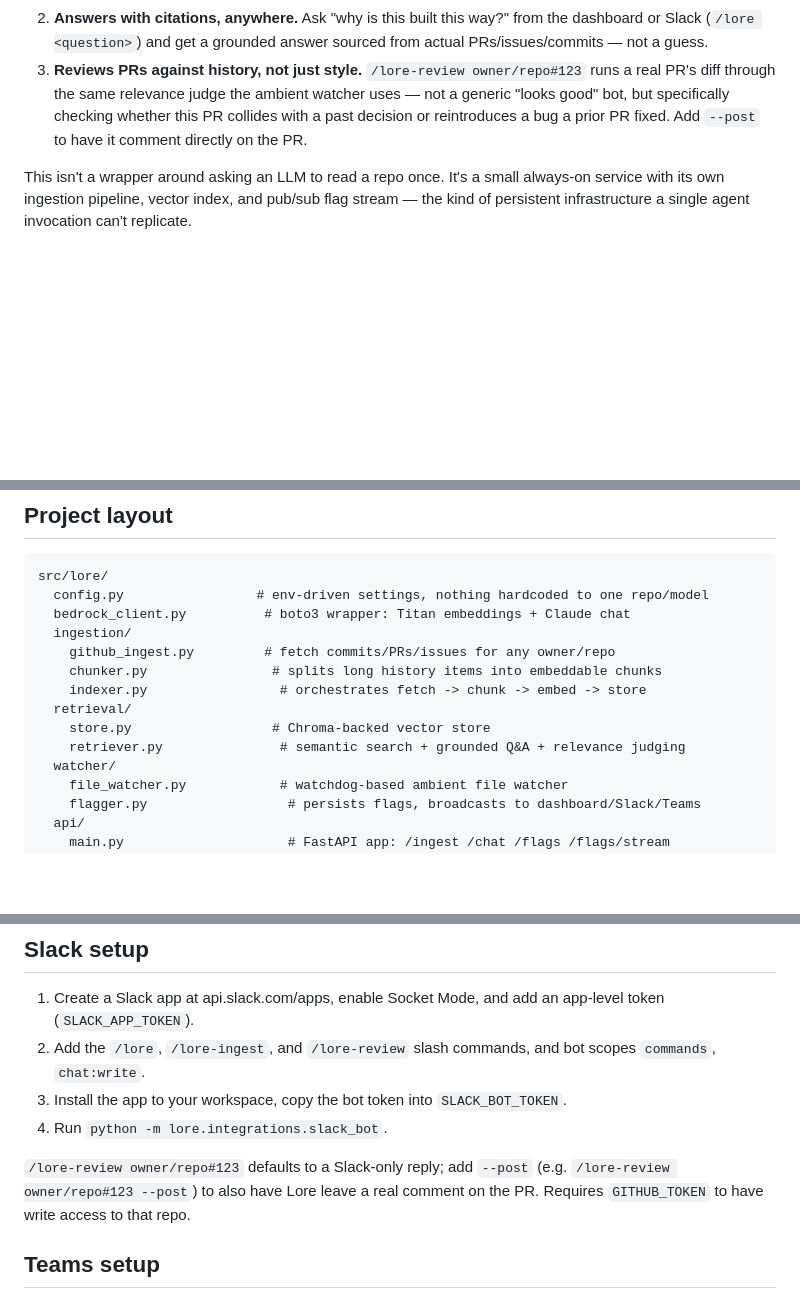
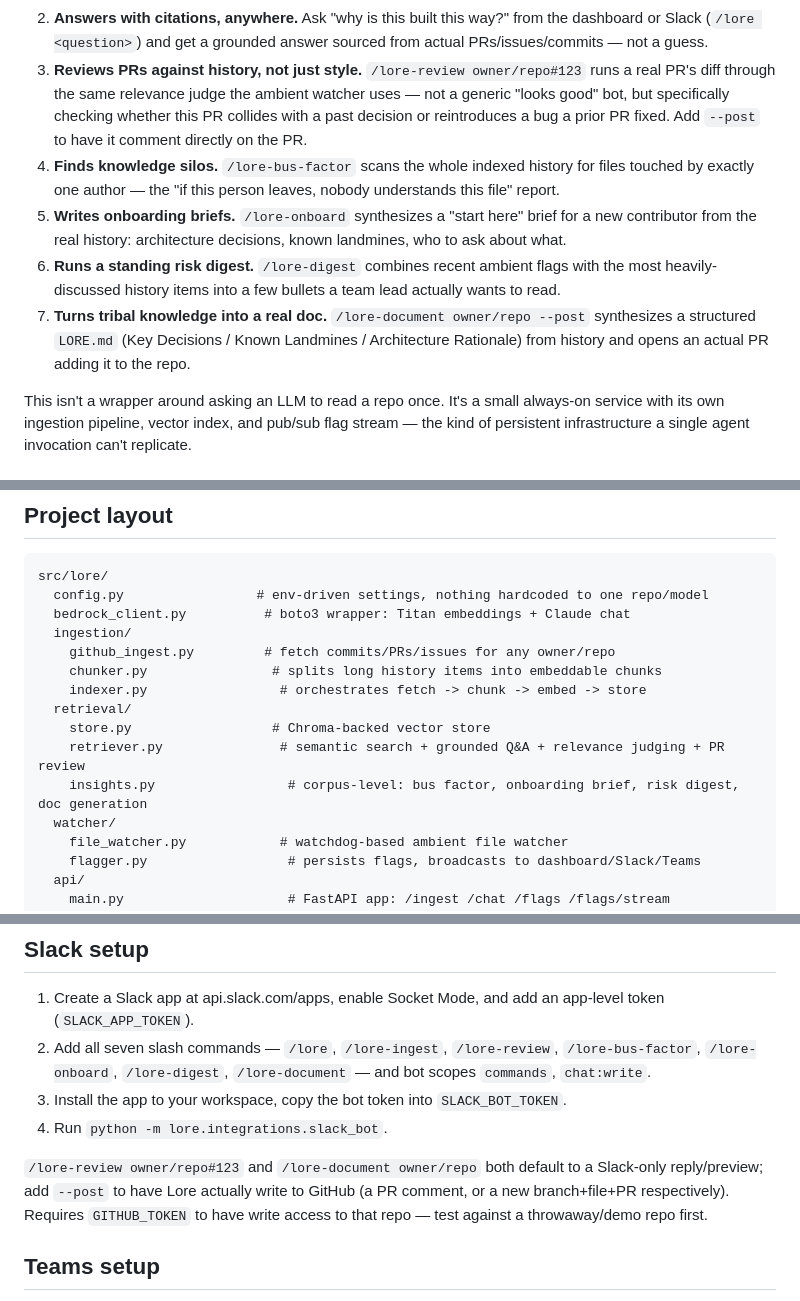
Before and after one commit to Thrinayani39e/lore, a Markdown page: README.md, 3 parts joined by grey strips. Rendered like a GitHub page; blank space fills up the shorter version.

Commit message:
Document all 7 Slack commands in README
Co-Authored-By: Claude Sonnet 5 <noreply@anthropic.com>

```diff
--- a/README.md
+++ b/README.md
@@ -9,6 +9,10 @@ Lore does. It continuously ingests a repo's commits, pull requests, and issues,
 1. **Watches ambiently.** A background watcher monitors your working tree. When you edit a file, Lore checks whether your change collides with something in the repo's own history — and only speaks up when it's a genuine, specific collision (not vague similarity). It posts the flag with citations, live, to a dashboard, Slack, or Teams.
 2. **Answers with citations, anywhere.** Ask "why is this built this way?" from the dashboard or Slack (`/lore <question>`) and get a grounded answer sourced from actual PRs/issues/commits — not a guess.
 3. **Reviews PRs against history, not just style.** `/lore-review owner/repo#123` runs a real PR's diff through the same relevance judge the ambient watcher uses — not a generic "looks good" bot, but specifically checking whether this PR collides with a past decision or reintroduces a bug a prior PR fixed. Add `--post` to have it comment directly on the PR.
+4. **Finds knowledge silos.** `/lore-bus-factor` scans the whole indexed history for files touched by exactly one author — the "if this person leaves, nobody understands this file" report.
+5. **Writes onboarding briefs.** `/lore-onboard` synthesizes a "start here" brief for a new contributor from the real history: architecture decisions, known landmines, who to ask about what.
+6. **Runs a standing risk digest.** `/lore-digest` combines recent ambient flags with the most heavily-discussed history items into a few bullets a team lead actually wants to read.
+7. **Turns tribal knowledge into a real doc.** `/lore-document owner/repo --post` synthesizes a structured `LORE.md` (Key Decisions / Known Landmines / Architecture Rationale) from history and opens an actual PR adding it to the repo.
 
 This isn't a wrapper around asking an LLM to read a repo once. It's a small always-on service with its own ingestion pipeline, vector index, and pub/sub flag stream — the kind of persistent infrastructure a single agent invocation can't replicate.
 
@@ -55,7 +59,8 @@ src/lore/
     indexer.py                 # orchestrates fetch -> chunk -> embed -> store
   retrieval/
     store.py                  # Chroma-backed vector store
-    retriever.py               # semantic search + grounded Q&A + relevance judging
+    retriever.py               # semantic search + grounded Q&A + relevance judging + PR review
+    insights.py                 # corpus-level: bus factor, onboarding brief, risk digest, doc generation
   watcher/
     file_watcher.py            # watchdog-based ambient file watcher
     flagger.py                  # persists flags, broadcasts to dashboard/Slack/Teams
@@ -106,11 +111,11 @@ python -m lore.integrations.slack_bot
 ## Slack setup
 
 1. Create a Slack app at api.slack.com/apps, enable Socket Mode, and add an app-level token (`SLACK_APP_TOKEN`).
-2. Add the `/lore`, `/lore-ingest`, and `/lore-review` slash commands, and bot scopes `commands`, `chat:write`.
+2. Add all seven slash commands — `/lore`, `/lore-ingest`, `/lore-review`, `/lore-bus-factor`, `/lore-onboard`, `/lore-digest`, `/lore-document` — and bot scopes `commands`, `chat:write`.
 3. Install the app to your workspace, copy the bot token into `SLACK_BOT_TOKEN`.
 4. Run `python -m lore.integrations.slack_bot`.
 
-`/lore-review owner/repo#123` defaults to a Slack-only reply; add `--post` (e.g. `/lore-review owner/repo#123 --post`) to also have Lore leave a real comment on the PR. Requires `GITHUB_TOKEN` to have write access to that repo.
+`/lore-review owner/repo#123` and `/lore-document owner/repo` both default to a Slack-only reply/preview; add `--post` to have Lore actually write to GitHub (a PR comment, or a new branch+file+PR respectively). Requires `GITHUB_TOKEN` to have write access to that repo — test against a throwaway/demo repo first.
 
 ## Teams setup
 
```
